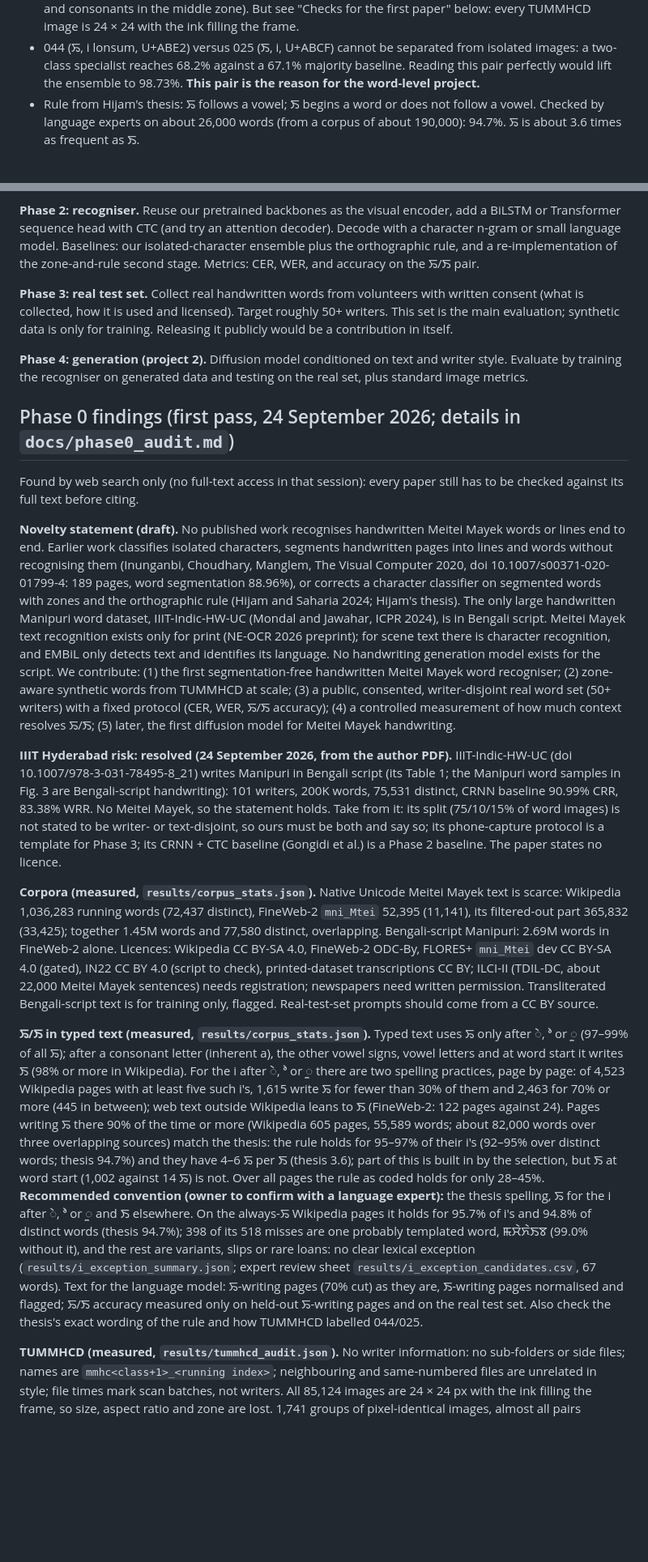
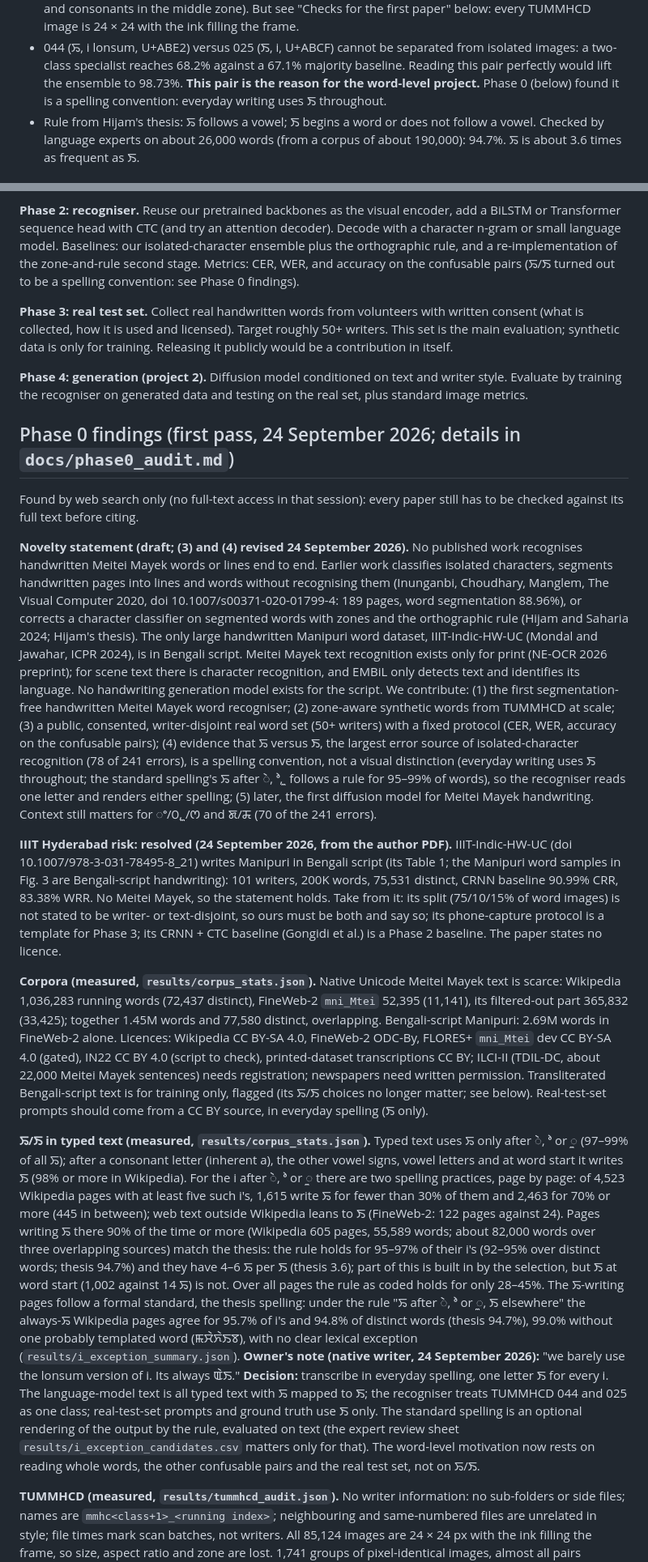
Before and after one commit to chingkheinganba231005/meitei-mayek-word-recognition, a Markdown page: CLAUDE.md, 2 parts joined by grey strips. Shown at 81% size. GitHub-like rendering; blank space fills up the shorter version.

```diff
--- a/CLAUDE.md
+++ b/CLAUDE.md
@@ -36,6 +36,7 @@ Key results (TUMMHCD, 55 classes, official test set of 12,794 images):
 - 044 (ꯢ, i lonsum, U+ABE2) versus 025 (ꯏ, i, U+ABCF) cannot be separated from isolated images:
   a two-class specialist reaches 68.2% against a 67.1% majority baseline. Reading this pair
   perfectly would lift the ensemble to 98.73%. **This pair is the reason for the word-level project.**
+  Phase 0 (below) found it is a spelling convention: everyday writing uses ꯏ throughout.
 - Rule from Hijam's thesis: ꯢ follows a vowel; ꯏ begins a word or does not follow a vowel.
   Checked by language experts on about 26,000 words (from a corpus of about 190,000): 94.7%.
   ꯢ is about 3.6 times as frequent as ꯏ.
@@ -74,7 +75,8 @@ training and test data.
 **Phase 2: recogniser.** Reuse our pretrained backbones as the visual encoder, add a BiLSTM or
 Transformer sequence head with CTC (and try an attention decoder). Decode with a character n-gram or
 small language model. Baselines: our isolated-character ensemble plus the orthographic rule, and a
-re-implementation of the zone-and-rule second stage. Metrics: CER, WER, and accuracy on the ꯢ/ꯏ pair.
+re-implementation of the zone-and-rule second stage. Metrics: CER, WER, and accuracy on the
+confusable pairs (ꯢ/ꯏ turned out to be a spelling convention: see Phase 0 findings).
 
 **Phase 3: real test set.** Collect real handwritten words from volunteers with written consent
 (what is collected, how it is used and licensed). Target roughly 50+ writers. This set is the main
@@ -90,8 +92,8 @@ metrics.
 Found by web search only (no full-text access in that session): every paper still has to be
 checked against its full text before citing.
 
-**Novelty statement (draft).** No published work recognises handwritten Meitei Mayek words or
-lines end to end. Earlier work classifies isolated characters, segments handwritten pages into
+**Novelty statement (draft; (3) and (4) revised 24 September 2026).** No published work
+recognises handwritten Meitei Mayek words or lines end to end. Earlier work classifies isolated characters, segments handwritten pages into
 lines and words without recognising them (Inunganbi, Choudhary, Manglem, The Visual Computer 2020,
 doi 10.1007/s00371-020-01799-4: 189 pages, word segmentation 88.96%), or corrects a character
 classifier on segmented words with zones and the orthographic rule (Hijam and Saharia 2024;
@@ -101,8 +103,12 @@ Jawahar, ICPR 2024), is in Bengali script. Meitei Mayek text recognition exists
 text and identifies its language. No handwriting generation model exists for the script. We
 contribute: (1) the first segmentation-free handwritten Meitei Mayek word recogniser; (2) zone-aware
 synthetic words from TUMMHCD at scale; (3) a public, consented, writer-disjoint real word set
-(50+ writers) with a fixed protocol (CER, WER, ꯢ/ꯏ accuracy); (4) a controlled measurement of how
-much context resolves ꯢ/ꯏ; (5) later, the first diffusion model for Meitei Mayek handwriting.
+(50+ writers) with a fixed protocol (CER, WER, accuracy on the confusable pairs); (4) evidence that
+ꯢ versus ꯏ, the largest error source of isolated-character recognition (78 of 241 errors), is a
+spelling convention, not a visual distinction (everyday writing uses ꯏ throughout; the standard
+spelling's ꯢ after ꯥ, ꯣ, ꯨ follows a rule for 95–99% of words), so the recogniser reads one letter
+and renders either spelling; (5) later, the first diffusion model for Meitei Mayek handwriting.
+Context still matters for ꯦ/꯰, ꯨ/ꯁ and ꯗ/ꯘ (70 of the 241 errors).
 
 **IIIT Hyderabad risk: resolved (24 September 2026, from the author PDF).** IIIT-Indic-HW-UC
 (doi 10.1007/978-3-031-78495-8_21) writes Manipuri in Bengali script (its Table 1; the Manipuri
@@ -119,7 +125,8 @@ Bengali-script Manipuri: 2.69M words in FineWeb-2 alone. Licences: Wikipedia CC
 FineWeb-2 ODC-By, FLORES+ `mni_Mtei` dev CC BY-SA 4.0 (gated), IN22 CC BY 4.0 (script to check),
 printed-dataset transcriptions CC BY; ILCI-II (TDIL-DC, about 22,000 Meitei Mayek sentences) needs
 registration; newspapers need written permission. Transliterated Bengali-script text is for
-training only, flagged. Real-test-set prompts should come from a CC BY source.
+training only, flagged (its ꯢ/ꯏ choices no longer matter; see below). Real-test-set prompts should
+come from a CC BY source, in everyday spelling (ꯏ only).
 
 **ꯢ/ꯏ in typed text (measured, `results/corpus_stats.json`).** Typed text uses ꯢ only after ꯥ,
 ꯣ or ꯨ (97–99% of all ꯢ); after a consonant letter (inherent a), the other vowel signs, vowel
@@ -131,14 +138,17 @@ time or more (Wikipedia 605 pages, 55,589 words; about 82,000 words over three o
 sources) match the thesis: the rule holds for 95–97% of their i's (92–95% over distinct words;
 thesis 94.7%) and they have 4–6 ꯢ per ꯏ (thesis 3.6); part of this is built in by the selection,
 but ꯏ at word start (1,002 against 14 ꯢ) is not. Over all pages the rule as coded holds for only
-28–45%. **Recommended convention (owner to confirm with a language expert):** the thesis spelling,
-ꯢ for the i after ꯥ, ꯣ or ꯨ and ꯏ elsewhere. On the always-ꯢ Wikipedia pages it holds for 95.7%
-of i's and 94.8% of distinct words (thesis 94.7%); 398 of its 518 misses are one probably
-templated word, ꯃꯆꯥꯈꯥꯏꯕ (99.0% without it), and the rest are variants, slips or rare loans: no
-clear lexical exception (`results/i_exception_summary.json`; expert review sheet
-`results/i_exception_candidates.csv`, 67 words). Text for the language model: ꯢ-writing pages (70% cut) as they are, ꯏ-writing
-pages normalised and flagged; ꯢ/ꯏ accuracy measured only on held-out ꯢ-writing pages and on the
-real test set. Also check the thesis's exact wording of the rule and how TUMMHCD labelled 044/025.
+28–45%. The ꯢ-writing pages follow a formal standard, the thesis
+spelling: under the rule "ꯢ after ꯥ, ꯣ or ꯨ, ꯏ elsewhere" the always-ꯢ Wikipedia pages agree for
+95.7% of i's and 94.8% of distinct words (thesis 94.7%), 99.0% without one probably templated
+word (ꯃꯆꯥꯈꯥꯏꯕ), with no clear lexical exception (`results/i_exception_summary.json`).
+**Owner's note (native writer, 24 September 2026):** "we barely use the lonsum version of i. Its
+always ꯑꯥꯏ." **Decision:** transcribe in everyday spelling, one letter ꯏ for every i. The
+language-model text is all typed text with ꯢ mapped to ꯏ; the recogniser treats TUMMHCD 044 and
+025 as one class; real-test-set prompts and ground truth use ꯏ only. The standard spelling is an
+optional rendering of the output by the rule, evaluated on text (the expert review sheet
+`results/i_exception_candidates.csv` matters only for that). The word-level motivation now rests
+on reading whole words, the other confusable pairs and the real test set, not on ꯢ/ꯏ.
 
 **TUMMHCD (measured, `results/tummhcd_audit.json`).** No writer information: no sub-folders or
 side files; names are `mmhc<class+1>_<running index>`; neighbouring and same-numbered files are
```
Also changed, not shown: other parts of CLAUDE.md (+3 -0 lines), docs/ai_use_log.md (+1 -0 lines), docs/phase0_audit.md (+49 -39 lines).
